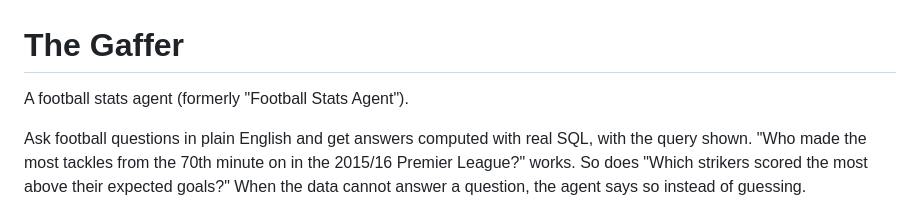
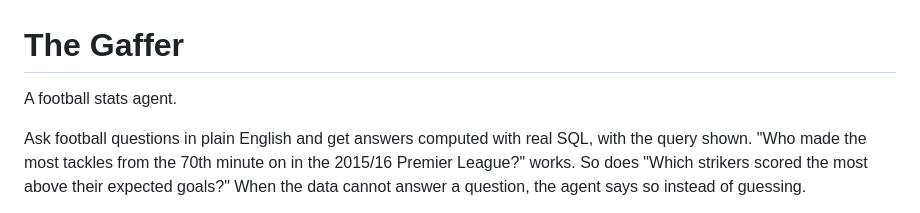
Before and after one commit to lekanlawal1/football-agent, a Markdown page: README.md, the part around the change. Rendered like a GitHub page.

Commit message:
Drop the old project name from the README

```diff
--- a/README.md
+++ b/README.md
@@ -1,6 +1,6 @@
 # The Gaffer
 
-A football stats agent (formerly "Football Stats Agent").
+A football stats agent.
 
 Ask football questions in plain English and get answers computed with real SQL, with the query shown.
 "Who made the most tackles from the 70th minute on in the 2015/16 Premier League?" works. So does
```
